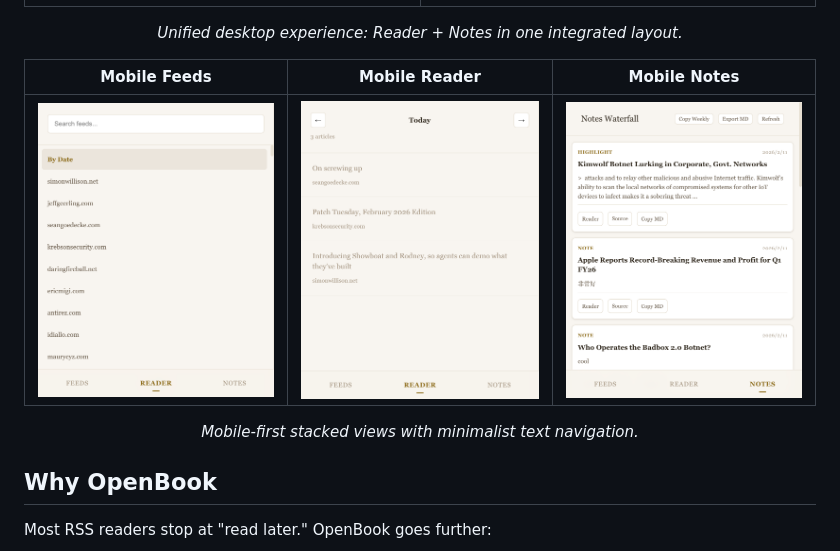
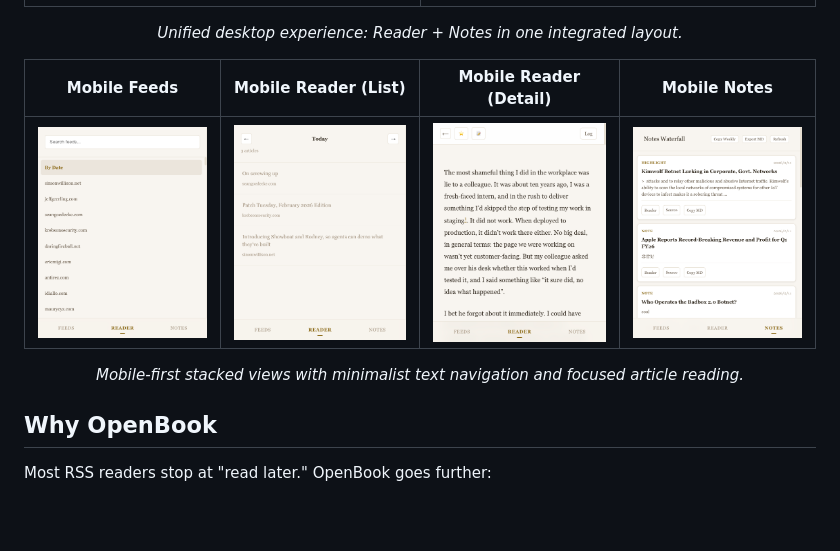
Before and after one commit to rocklau/OpenBook, a Markdown page: README.md, the part around the change. Drawn GitHub-style; pictures changed too: mobile_reader_detail.png (added); blank space fills up the shorter version.

Commit message:
docs: add mobile reader detail screenshot and ignore .entire (#5)
Co-authored-by: liuyan <liuyan@ezgrid.cn>

```diff
--- a/README.md
+++ b/README.md
@@ -9,11 +9,11 @@ It is designed for **humans** (focused reading experience) and **AI agents** (cl
 
 <p align="center"><em>Unified desktop experience: Reader + Notes in one integrated layout.</em></p>
 
-| Mobile Feeds | Mobile Reader | Mobile Notes |
-|---|---|---|
-| <img src="./mobile_feeds.png" width="100%" /> | <img src="./mobile_reader.png" width="100%" /> | <img src="./mobile_notes.png" width="100%" /> |
+| Mobile Feeds | Mobile Reader (List) | Mobile Reader (Detail) | Mobile Notes |
+|---|---|---|---|
+| <img src="./mobile_feeds.png" width="100%" /> | <img src="./mobile_reader.png" width="100%" /> | <img src="./mobile_reader_detail.png" width="100%" /> | <img src="./mobile_notes.png" width="100%" /> |
 
-<p align="center"><em>Mobile-first stacked views with minimalist text navigation.</em></p>
+<p align="center"><em>Mobile-first stacked views with minimalist text navigation and focused article reading.</em></p>
 
 ## Why OpenBook
 
```
Also changed, not shown: 1 other file.
